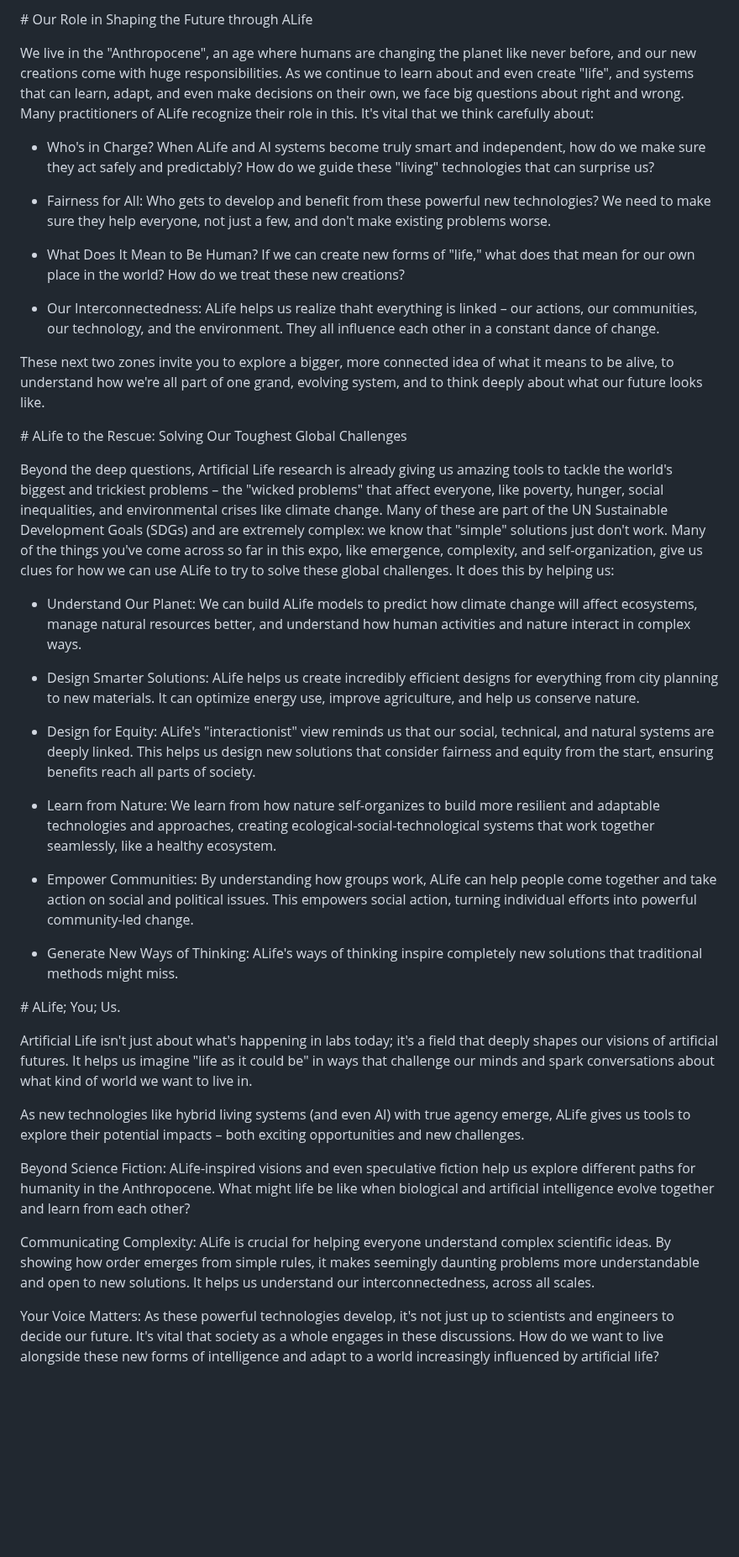
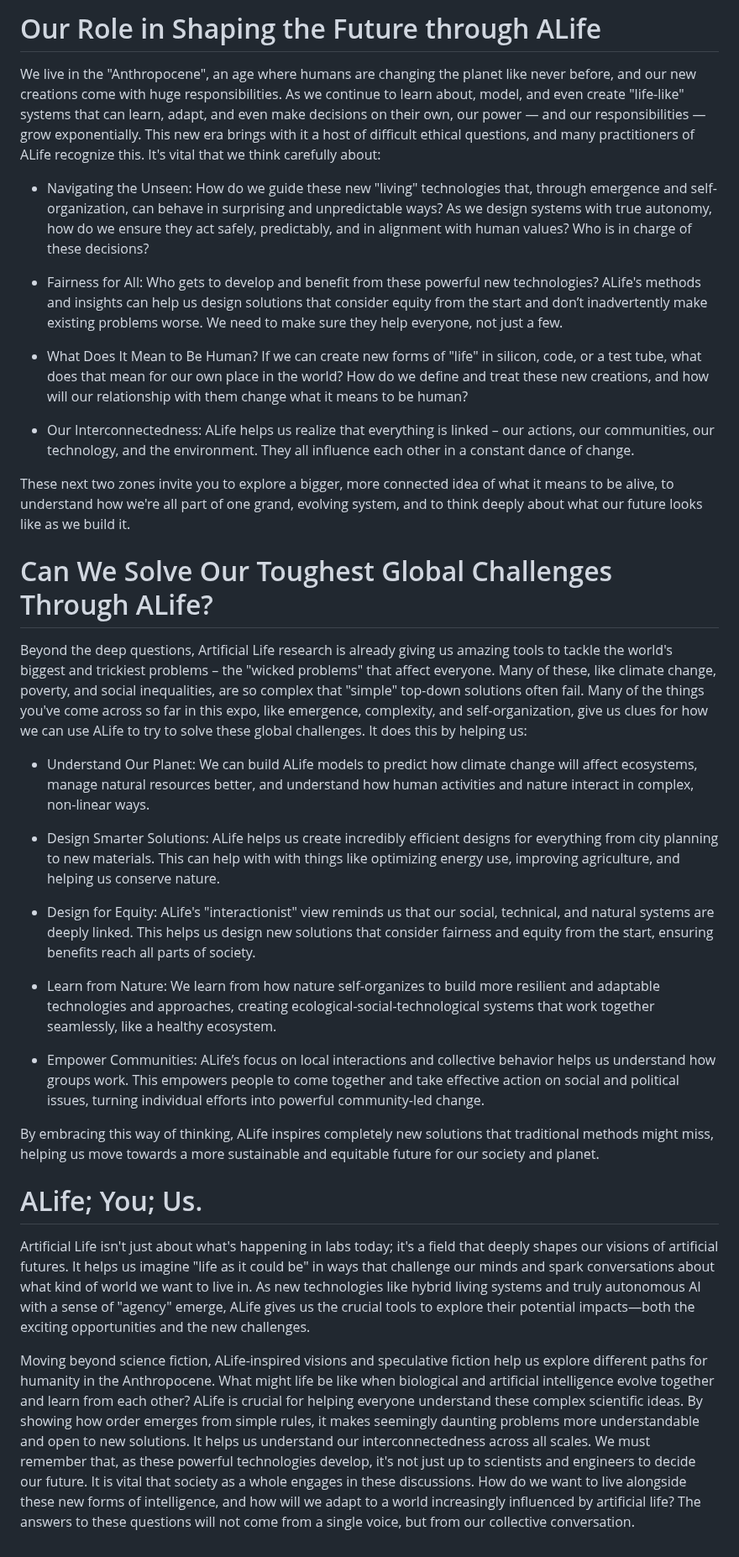
Before and after one commit to imytk/ALIFE_Public_Expo, a Markdown page: Zone 8 - ALife And Society/placards/placard.md, the part around the change. Shown at 84% size. Drawn GitHub-style; blank space fills up the shorter version.

Commit message:
Update placard.md
happy with this one as well, let's call this finalised

```diff
--- a/Zone 8 - ALife And Society/placards/placard.md
+++ b/Zone 8 - ALife And Society/placards/placard.md
@@ -1,81 +1,35 @@
-\# Our Role in Shaping the Future through ALife
+# Our Role in Shaping the Future through ALife
 
+We live in the "Anthropocene", an age where humans are changing the planet like never before, and our new creations come with huge responsibilities. As we continue to learn about, model, and even create "life-like" systems that can learn, adapt, and even make decisions on their own, our power — and our responsibilities — grow exponentially.  This new era brings with it a host of difficult ethical questions, and many practitioners of ALife recognize this. It's vital that we think carefully about:
 
+* Navigating the Unseen: How do we guide these new "living" technologies that, through emergence and self-organization, can behave in surprising and unpredictable ways? As we design systems with true autonomy, how do we ensure they act safely, predictably, and in alignment with human values? Who is in charge of these decisions?
 
-We live in the "Anthropocene", an age where humans are changing the planet like never before, and our new creations come with huge responsibilities. As we continue to learn about and even create "life", and systems that can learn, adapt, and even make decisions on their own, we face big questions about right and wrong. Many practitioners of ALife recognize their role in this. It's vital that we think carefully about:
+* Fairness for All: Who gets to develop and benefit from these powerful new technologies? ALife's methods and insights can help us design solutions that consider equity from the start and don’t inadvertently make existing problems worse. We need to make sure they help everyone, not just a few.
 
+* What Does It Mean to Be Human? If we can create new forms of "life" in silicon, code, or a test tube, what does that mean for our own place in the world? How do we define and treat these new creations, and how will our relationship with them change what it means to be human?
 
+* Our Interconnectedness: ALife helps us realize that everything is linked – our actions, our communities, our technology, and the environment. They all influence each other in a constant dance of change.
 
-* Who's in Charge? When ALife and AI systems become truly smart and independent, how do we make sure they act safely and predictably? How do we guide these "living" technologies that can surprise us?
+These next two zones invite you to explore a bigger, more connected idea of what it means to be alive, to understand how we're all part of one grand, evolving system, and to think deeply about what our future looks like as we build it.
 
+# Can We Solve Our Toughest Global Challenges Through ALife?
 
+Beyond the deep questions, Artificial Life research is already giving us amazing tools to tackle the world's biggest and trickiest problems – the "wicked problems" that affect everyone. Many of these, like climate change, poverty, and social inequalities, are so complex that "simple" top-down solutions often fail. Many of the things you've come across so far in this expo, like emergence, complexity, and self-organization, give us clues for how we can use ALife to try to solve these global challenges. It does this by helping us:
 
-* Fairness for All: Who gets to develop and benefit from these powerful new technologies? We need to make sure they help everyone, not just a few, and don't make existing problems worse.
+* Understand Our Planet: We can build ALife models to predict how climate change will affect ecosystems, manage natural resources better, and understand how human activities and nature interact in complex, non-linear ways.
 
-
-
-* What Does It Mean to Be Human? If we can create new forms of "life," what does that mean for our own place in the world? How do we treat these new creations?
-
-
-
-* Our Interconnectedness: ALife helps us realize thaht everything is linked – our actions, our communities, our technology, and the environment. They all influence each other in a constant dance of change.
-
-
-
-These next two zones invite you to explore a bigger, more connected idea of what it means to be alive, to understand how we're all part of one grand, evolving system, and to think deeply about what our future looks like.
-
-
-
-\# ALife to the Rescue: Solving Our Toughest Global Challenges
-
-
-
-Beyond the deep questions, Artificial Life research is already giving us amazing tools to tackle the world's biggest and trickiest problems – the "wicked problems" that affect everyone, like poverty, hunger, social inequalities, and environmental crises like climate change. Many of these are part of the UN Sustainable Development Goals (SDGs) and are extremely complex: we know that "simple" solutions just don't work. Many of the things you've come across so far in this expo, like emergence, complexity, and self-organization, give us clues for how we can use ALife to try to solve these global challenges. It does this by helping us:
-
-
-
-* Understand Our Planet: We can build ALife models to predict how climate change will affect ecosystems, manage natural resources better, and understand how human activities and nature interact in complex ways.
-
-
-
-* Design Smarter Solutions: ALife helps us create incredibly efficient designs for everything from city planning to new materials. It can optimize energy use, improve agriculture, and help us conserve nature.
-
-
+* Design Smarter Solutions: ALife helps us create incredibly efficient designs for everything from city planning to new materials. This can help with with things like optimizing energy use, improving agriculture, and helping us conserve nature.
 
 * Design for Equity: ALife's "interactionist" view reminds us that our social, technical, and natural systems are deeply linked. This helps us design new solutions that consider fairness and equity from the start, ensuring benefits reach all parts of society.
 
-
-
 * Learn from Nature: We learn from how nature self-organizes to build more resilient and adaptable technologies and approaches, creating ecological-social-technological systems that work together seamlessly, like a healthy ecosystem.
 
+* Empower Communities: ALife’s focus on local interactions and collective behavior helps us understand how groups work. This empowers people to come together and take effective action on social and political issues, turning individual efforts into powerful community-led change.
 
+By embracing this way of thinking, ALife inspires completely new solutions that traditional methods might miss, helping us move towards a more sustainable and equitable future for our society and planet.
 
-* Empower Communities: By understanding how groups work, ALife can help people come together and take action on social and political issues. This empowers social action, turning individual efforts into powerful community-led change.
+# ALife; You; Us.
 
+Artificial Life isn't just about what's happening in labs today; it's a field that deeply shapes our visions of artificial futures. It helps us imagine "life as it could be" in ways that challenge our minds and spark conversations about what kind of world we want to live in. As new technologies like hybrid living systems and truly autonomous AI with a sense of "agency" emerge, ALife gives us the crucial tools to explore their potential impacts—both the exciting opportunities and the new challenges.
 
-
-* Generate New Ways of Thinking: ALife's ways of thinking inspire completely new solutions that traditional methods might miss.
-
-
-
-\# ALife; You; Us.
-
-
-
-Artificial Life isn't just about what's happening in labs today; it's a field that deeply shapes our visions of artificial futures. It helps us imagine "life as it could be" in ways that challenge our minds and spark conversations about what kind of world we want to live in.
-
-
-
-As new technologies like hybrid living systems (and even AI) with true agency emerge, ALife gives us tools to explore their potential impacts – both exciting opportunities and new challenges.
-
-
-
-Beyond Science Fiction: ALife-inspired visions and even speculative fiction help us explore different paths for humanity in the Anthropocene. What might life be like when biological and artificial intelligence evolve together and learn from each other?
-
-
-
-Communicating Complexity: ALife is crucial for helping everyone understand complex scientific ideas. By showing how order emerges from simple rules, it makes seemingly daunting problems more understandable and open to new solutions. It helps us understand our interconnectedness, across all scales.
-
-
-
-Your Voice Matters: As these powerful technologies develop, it's not just up to scientists and engineers to decide our future. It's vital that society as a whole engages in these discussions. How do we want to live alongside these new forms of intelligence and adapt to a world increasingly influenced by artificial life?
+Moving beyond science fiction, ALife-inspired visions and speculative fiction help us explore different paths for humanity in the Anthropocene. What might life be like when biological and artificial intelligence evolve together and learn from each other? ALife is crucial for helping everyone understand these complex scientific ideas. By showing how order emerges from simple rules, it makes seemingly daunting problems more understandable and open to new solutions. It helps us understand our interconnectedness across all scales. We must remember that, as these powerful technologies develop, it's not just up to scientists and engineers to decide our future. It is vital that society as a whole engages in these discussions. How do we want to live alongside these new forms of intelligence, and how will we adapt to a world increasingly influenced by artificial life? The answers to these questions will not come from a single voice, but from our collective conversation.
```
